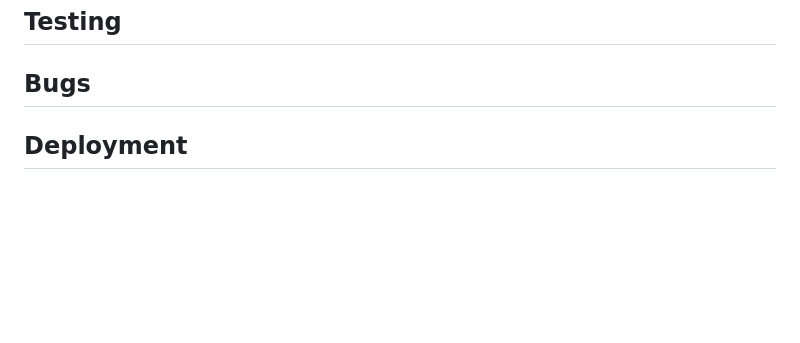
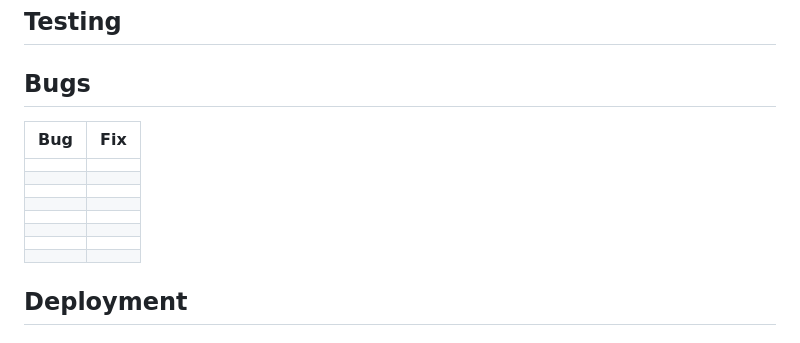
Before and after one commit to Oran-123/Hook-n-Slice-Golf, a Markdown page: README.md, the part around the change. Drawn GitHub-style; blank space fills up the shorter version.

Commit message:
add table to the bugs section

```diff
--- a/README.md
+++ b/README.md
@@ -454,6 +454,17 @@ WAVE was used to test the websites accessibility.
 
 ## Bugs
 
+| **Bug** | **Fix** |
+| ------- | ------- |
+|         |         |
+|         |         |
+|         |         |
+|         |         |
+|         |         |
+|         |         |
+|         |         |
+|         |         |
+
 ## Deployment
 
 ### Deploy on heroku<hr>
```
